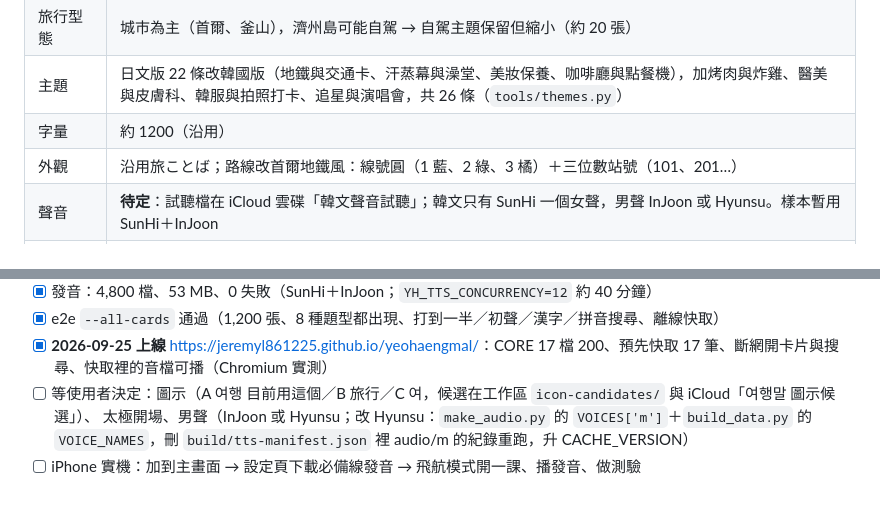
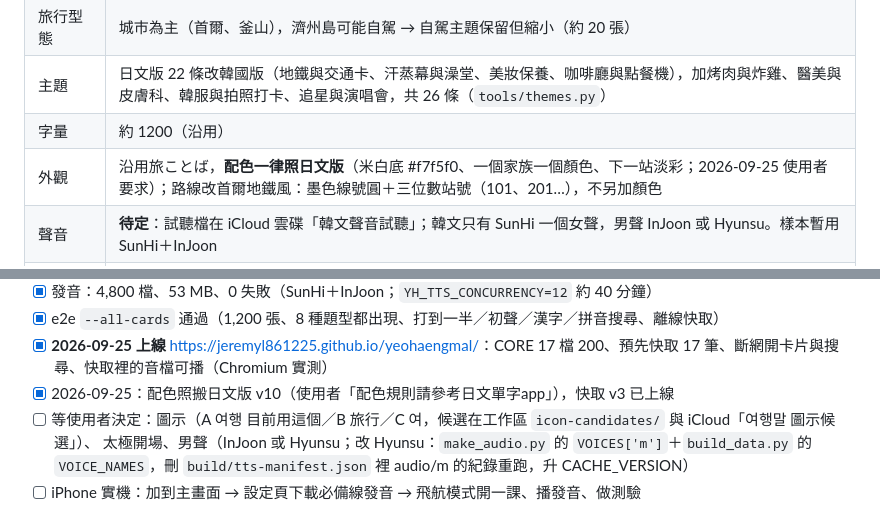
Before and after one commit to jeremyl861225/yeohaengmal, a Markdown page: HANDOFF.md, 2 parts joined by grey strips. Rendered like a GitHub page.

Commit message:
交接檔：配色照日文版
Co-Authored-By: Claude Opus 5.5 <noreply@anthropic.com>

```diff
--- a/HANDOFF.md
+++ b/HANDOFF.md
@@ -16,7 +16,7 @@ repo：`jeremyl861225/yeohaengmal`（public）。做法照 skill **`travel-vocab
 | 旅行型態 | 城市為主（首爾、釜山），濟州島可能自駕 → 自駕主題保留但縮小（約 20 張） |
 | 主題 | 日文版 22 條改韓國版（地鐵與交通卡、汗蒸幕與澡堂、美妝保養、咖啡廳與點餐機），加烤肉與炸雞、醫美與皮膚科、韓服與拍照打卡、追星與演唱會，共 26 條（`tools/themes.py`） |
 | 字量 | 約 1200（沿用） |
-| 外觀 | 沿用旅ことば；路線改首爾地鐵風：線號圓（1 藍、2 綠、3 橘）＋三位數站號（101、201…） |
+| 外觀 | 沿用旅ことば，**配色一律照日文版**（米白底 #f7f5f0、一個家族一個顏色、下一站淡彩；2026-09-25 使用者要求）；路線改首爾地鐵風：墨色線號圓＋三位數站號（101、201…），不另加顏色 |
 | 聲音 | **待定**：試聽檔在 iCloud 雲碟「韓文聲音試聽」；韓文只有 SunHi 一個女聲，男聲 InJoon 或 Hyunsu。樣本暫用 SunHi＋InJoon |
 | 圖示 | **待定**：候選 A「여행」（Noto Serif KR 粗體，目前用這個）、B「旅行」（同日文版）、C「여」，在工作區 `icon-candidates/` |
 | 開場 | 太極的紅藍圓＋米色「旅」（日文版是日の丸紅圓）——**還沒給使用者看過** |
@@ -41,6 +41,7 @@ repo：`jeremyl861225/yeohaengmal`（public）。做法照 skill **`travel-vocab
 - [x] 發音：4,800 檔、53 MB、0 失敗（SunHi＋InJoon；`YH_TTS_CONCURRENCY=12` 約 40 分鐘）
 - [x] e2e `--all-cards` 通過（1,200 張、8 種題型都出現、打到一半／初聲／漢字／拼音搜尋、離線快取）
 - [x] **2026-09-25 上線** <https://jeremyl861225.github.io/yeohaengmal/>：CORE 17 檔 200、預先快取 17 筆、斷網開卡片與搜尋、快取裡的音檔可播（Chromium 實測）
+- [x] 2026-09-25：配色照搬日文版 v10（使用者「配色規則請參考日文單字app」），快取 v3 已上線
 - [ ] 等使用者決定：圖示（A 여행 目前用這個／B 旅行／C 여，候選在工作區 `icon-candidates/` 與 iCloud「여행말 圖示候選」）、
       太極開場、男聲（InJoon 或 Hyunsu；改 Hyunsu：`make_audio.py` 的 `VOICES['m']`＋`build_data.py` 的 `VOICE_NAMES`，刪 `build/tts-manifest.json` 裡 audio/m 的紀錄重跑，升 CACHE_VERSION）
 - [ ] iPhone 實機：加到主畫面 → 設定頁下載必備線發音 → 飛航模式開一課、播發音、做測驗
```
